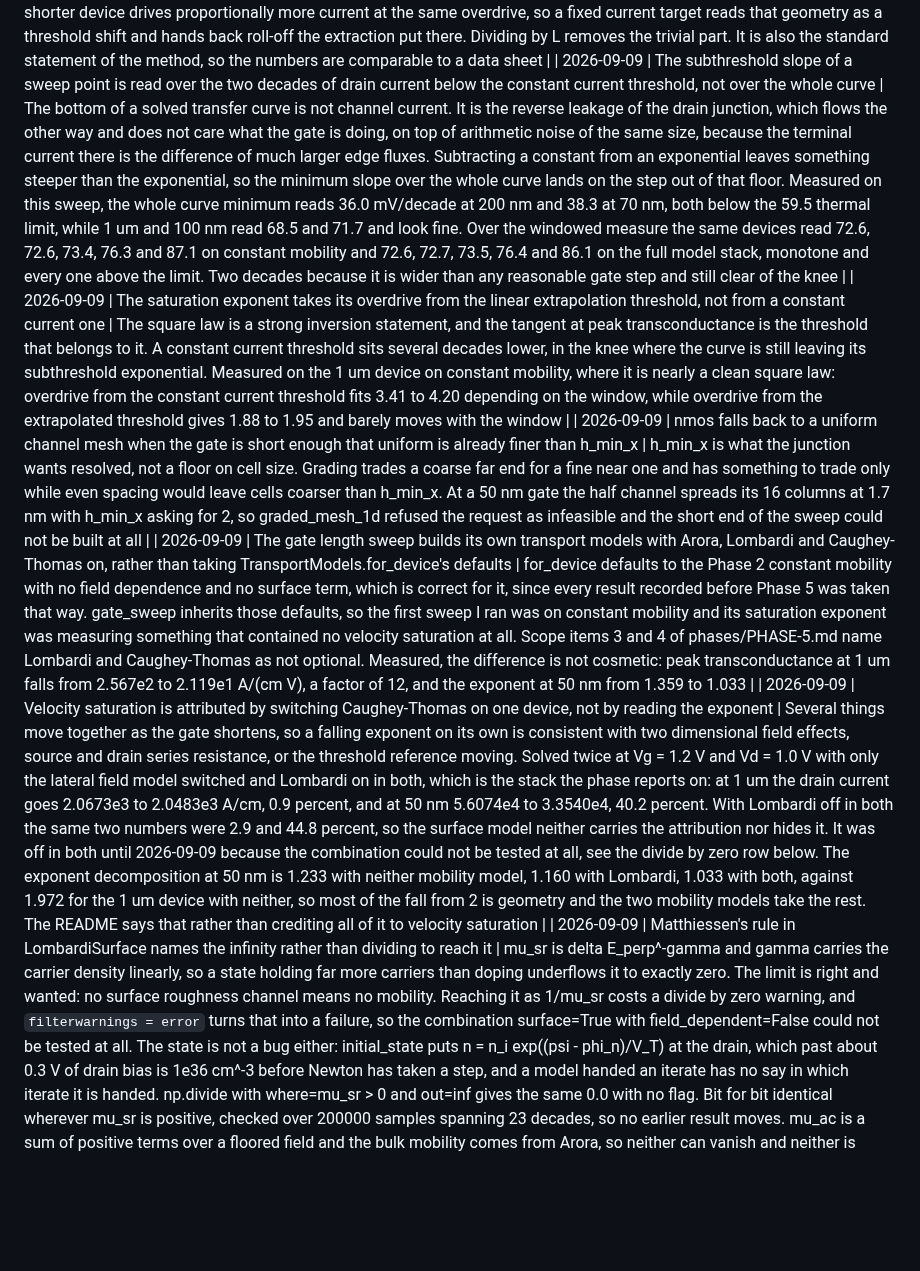
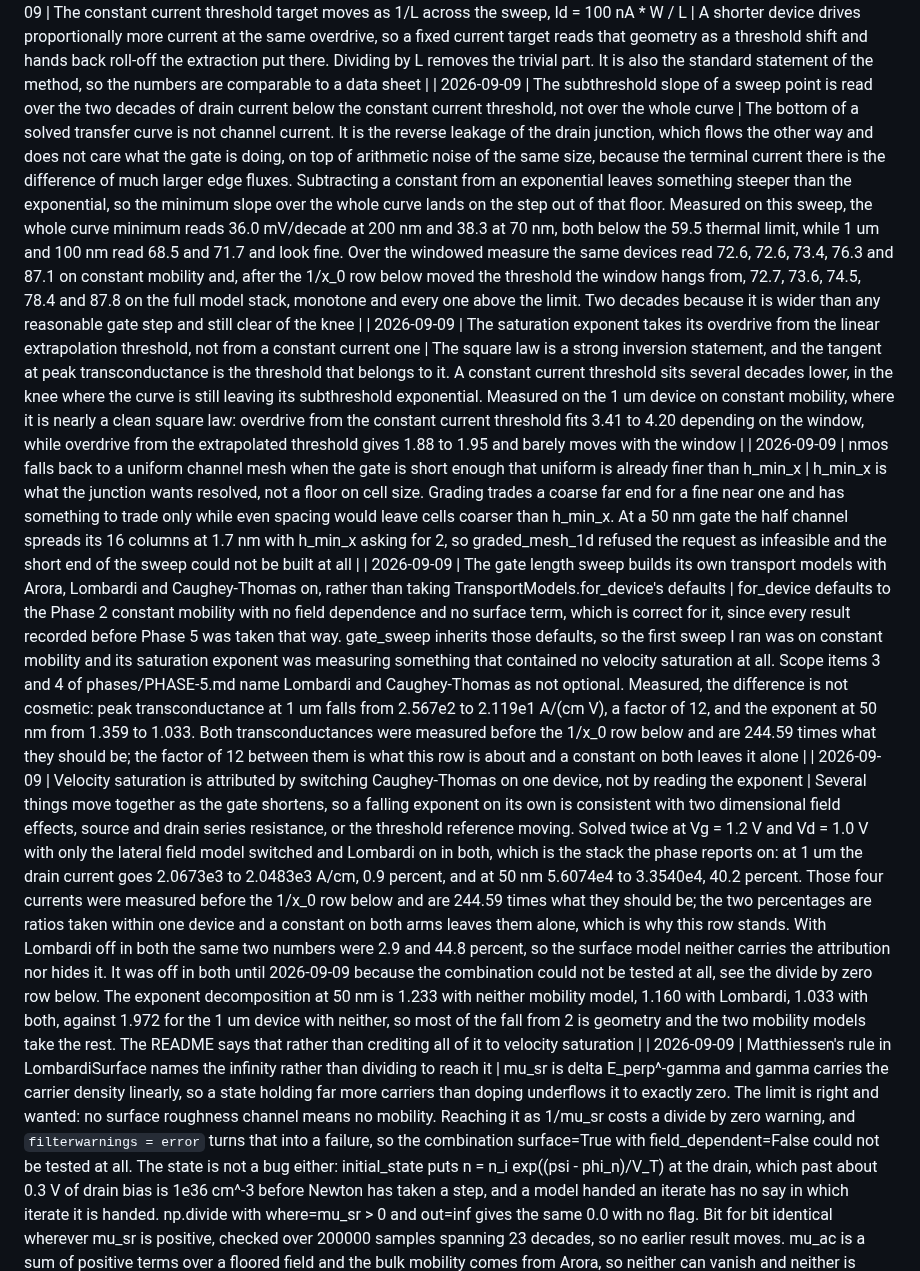
Before and after one commit to yaasshh09/DDSim, a Markdown page: docs/07-decisions.md, the part around one of its changes. GitHub-like rendering; blank space fills up the shorter version.

```diff
--- a/docs/07-decisions.md
+++ b/docs/07-decisions.md
@@ -106,8 +106,8 @@ these; add a new entry instead.
 | 2026-09-09 | The constant current threshold target moves as 1/L across the sweep, Id = 100 nA * W / L | A shorter device drives proportionally more current at the same overdrive, so a fixed current target reads that geometry as a threshold shift and hands back roll-off the extraction put there. Dividing by L removes the trivial part. It is also the standard statement of the method, so the numbers are comparable to a data sheet |
-| 2026-09-09 | The subthreshold slope of a sweep point is read over the two decades of drain current below the constant current threshold, not over the whole curve | The bottom of a solved transfer curve is not channel current. It is the reverse leakage of the drain junction, which flows the other way and does not care what the gate is doing, on top of arithmetic noise of the same size, because the terminal current there is the difference of much larger edge fluxes. Subtracting a constant from an exponential leaves something steeper than the exponential, so the minimum slope over the whole curve lands on the step out of that floor. Measured on this sweep, the whole curve minimum reads 36.0 mV/decade at 200 nm and 38.3 at 70 nm, both below the 59.5 thermal limit, while 1 um and 100 nm read 68.5 and 71.7 and look fine. Over the windowed measure the same devices read 72.6, 72.6, 73.4, 76.3 and 87.1 on constant mobility and 72.6, 72.7, 73.5, 76.4 and 86.1 on the full model stack, monotone and every one above the limit. Two decades because it is wider than any reasonable gate step and still clear of the knee |
+| 2026-09-09 | The subthreshold slope of a sweep point is read over the two decades of drain current below the constant current threshold, not over the whole curve | The bottom of a solved transfer curve is not channel current. It is the reverse leakage of the drain junction, which flows the other way and does not care what the gate is doing, on top of arithmetic noise of the same size, because the terminal current there is the difference of much larger edge fluxes. Subtracting a constant from an exponential leaves something steeper than the exponential, so the minimum slope over the whole curve lands on the step out of that floor. Measured on this sweep, the whole curve minimum reads 36.0 mV/decade at 200 nm and 38.3 at 70 nm, both below the 59.5 thermal limit, while 1 um and 100 nm read 68.5 and 71.7 and look fine. Over the windowed measure the same devices read 72.6, 72.6, 73.4, 76.3 and 87.1 on constant mobility and, after the 1/x_0 row below moved the threshold the window hangs from, 72.7, 73.6, 74.5, 78.4 and 87.8 on the full model stack, monotone and every one above the limit. Two decades because it is wider than any reasonable gate step and still clear of the knee |
 | 2026-09-09 | The saturation exponent takes its overdrive from the linear extrapolation threshold, not from a constant current one | The square law is a strong inversion statement, and the tangent at peak transconductance is the threshold that belongs to it. A constant current threshold sits several decades lower, in the knee where the curve is still leaving its subthreshold exponential. Measured on the 1 um device on constant mobility, where it is nearly a clean square law: overdrive from the constant current threshold fits 3.41 to 4.20 depending on the window, while overdrive from the extrapolated threshold gives 1.88 to 1.95 and barely moves with the window |
 | 2026-09-09 | nmos falls back to a uniform channel mesh when the gate is short enough that uniform is already finer than h_min_x | h_min_x is what the junction wants resolved, not a floor on cell size. Grading trades a coarse far end for a fine near one and has something to trade only while even spacing would leave cells coarser than h_min_x. At a 50 nm gate the half channel spreads its 16 columns at 1.7 nm with h_min_x asking for 2, so graded_mesh_1d refused the request as infeasible and the short end of the sweep could not be built at all |
-| 2026-09-09 | The gate length sweep builds its own transport models with Arora, Lombardi and Caughey-Thomas on, rather than taking TransportModels.for_device's defaults | for_device defaults to the Phase 2 constant mobility with no field dependence and no surface term, which is correct for it, since every result recorded before Phase 5 was taken that way. gate_sweep inherits those defaults, so the first sweep I ran was on constant mobility and its saturation exponent was measuring something that contained no velocity saturation at all. Scope items 3 and 4 of phases/PHASE-5.md name Lombardi and Caughey-Thomas as not optional. Measured, the difference is not cosmetic: peak transconductance at 1 um falls from 2.567e2 to 2.119e1 A/(cm V), a factor of 12, and the exponent at 50 nm from 1.359 to 1.033 |
-| 2026-09-09 | Velocity saturation is attributed by switching Caughey-Thomas on one device, not by reading the exponent | Several things move together as the gate shortens, so a falling exponent on its own is consistent with two dimensional field effects, source and drain series resistance, or the threshold reference moving. Solved twice at Vg = 1.2 V and Vd = 1.0 V with only the lateral field model switched and Lombardi on in both, which is the stack the phase reports on: at 1 um the drain current goes 2.0673e3 to 2.0483e3 A/cm, 0.9 percent, and at 50 nm 5.6074e4 to 3.3540e4, 40.2 percent. With Lombardi off in both the same two numbers were 2.9 and 44.8 percent, so the surface model neither carries the attribution nor hides it. It was off in both until 2026-09-09 because the combination could not be tested at all, see the divide by zero row below. The exponent decomposition at 50 nm is 1.233 with neither mobility model, 1.160 with Lombardi, 1.033 with both, against 1.972 for the 1 um device with neither, so most of the fall from 2 is geometry and the two mobility models take the rest. The README says that rather than crediting all of it to velocity saturation |
+| 2026-09-09 | The gate length sweep builds its own transport models with Arora, Lombardi and Caughey-Thomas on, rather than taking TransportModels.for_device's defaults | for_device defaults to the Phase 2 constant mobility with no field dependence and no surface term, which is correct for it, since every result recorded before Phase 5 was taken that way. gate_sweep inherits those defaults, so the first sweep I ran was on constant mobility and its saturation exponent was measuring something that contained no velocity saturation at all. Scope items 3 and 4 of phases/PHASE-5.md name Lombardi and Caughey-Thomas as not optional. Measured, the difference is not cosmetic: peak transconductance at 1 um falls from 2.567e2 to 2.119e1 A/(cm V), a factor of 12, and the exponent at 50 nm from 1.359 to 1.033. Both transconductances were measured before the 1/x_0 row below and are 244.59 times what they should be; the factor of 12 between them is what this row is about and a constant on both leaves it alone |
+| 2026-09-09 | Velocity saturation is attributed by switching Caughey-Thomas on one device, not by reading the exponent | Several things move together as the gate shortens, so a falling exponent on its own is consistent with two dimensional field effects, source and drain series resistance, or the threshold reference moving. Solved twice at Vg = 1.2 V and Vd = 1.0 V with only the lateral field model switched and Lombardi on in both, which is the stack the phase reports on: at 1 um the drain current goes 2.0673e3 to 2.0483e3 A/cm, 0.9 percent, and at 50 nm 5.6074e4 to 3.3540e4, 40.2 percent. Those four currents were measured before the 1/x_0 row below and are 244.59 times what they should be; the two percentages are ratios taken within one device and a constant on both arms leaves them alone, which is why this row stands. With Lombardi off in both the same two numbers were 2.9 and 44.8 percent, so the surface model neither carries the attribution nor hides it. It was off in both until 2026-09-09 because the combination could not be tested at all, see the divide by zero row below. The exponent decomposition at 50 nm is 1.233 with neither mobility model, 1.160 with Lombardi, 1.033 with both, against 1.972 for the 1 um device with neither, so most of the fall from 2 is geometry and the two mobility models take the rest. The README says that rather than crediting all of it to velocity saturation |
 | 2026-09-09 | Matthiessen's rule in LombardiSurface names the infinity rather than dividing to reach it | mu_sr is delta E_perp^-gamma and gamma carries the carrier density linearly, so a state holding far more carriers than doping underflows it to exactly zero. The limit is right and wanted: no surface roughness channel means no mobility. Reaching it as 1/mu_sr costs a divide by zero warning, and `filterwarnings = error` turns that into a failure, so the combination surface=True with field_dependent=False could not be tested at all. The state is not a bug either: initial_state puts n = n_i exp((psi - phi_n)/V_T) at the drain, which past about 0.3 V of drain bias is 1e36 cm^-3 before Newton has taken a step, and a model handed an iterate has no say in which iterate it is handed. np.divide with where=mu_sr > 0 and out=inf gives the same 0.0 with no flag. Bit for bit identical wherever mu_sr is positive, checked over 200000 samples spanning 23 decades, so no earlier result moves. mu_ac is a sum of positive terms over a floored field and the bulk mobility comes from Arora, so neither can vanish and neither is guarded |
 | 2026-09-09 | _surface_moved reports an infinite move where the diffusivity it is measuring against was zero | The fixed point asks how far the refreshed mobility moved relative to the one it replaced, which has nothing to divide by once an edge carries no mobility. The same cold guess as the row above produces three such edges on the coarse MOSFET at 0.3 V of drain bias and none at 0.05 V, which is why a phase of tests ran this combination without meeting it. An edge that went from nothing to something moved by everything, so inf is the honest answer and it correctly refuses to call the fixed point converged; an edge both sweeps agree has no mobility reads zero rather than nan. It costs at most one extra sweep and only on a cold start. Bit for bit identical wherever the baseline is positive, checked the same way |
```
Also changed, not shown: other parts of docs/07-decisions.md (+2 -1 lines), README.md (+21 -13 lines), docs/images/mosfet_rolloff.png.
